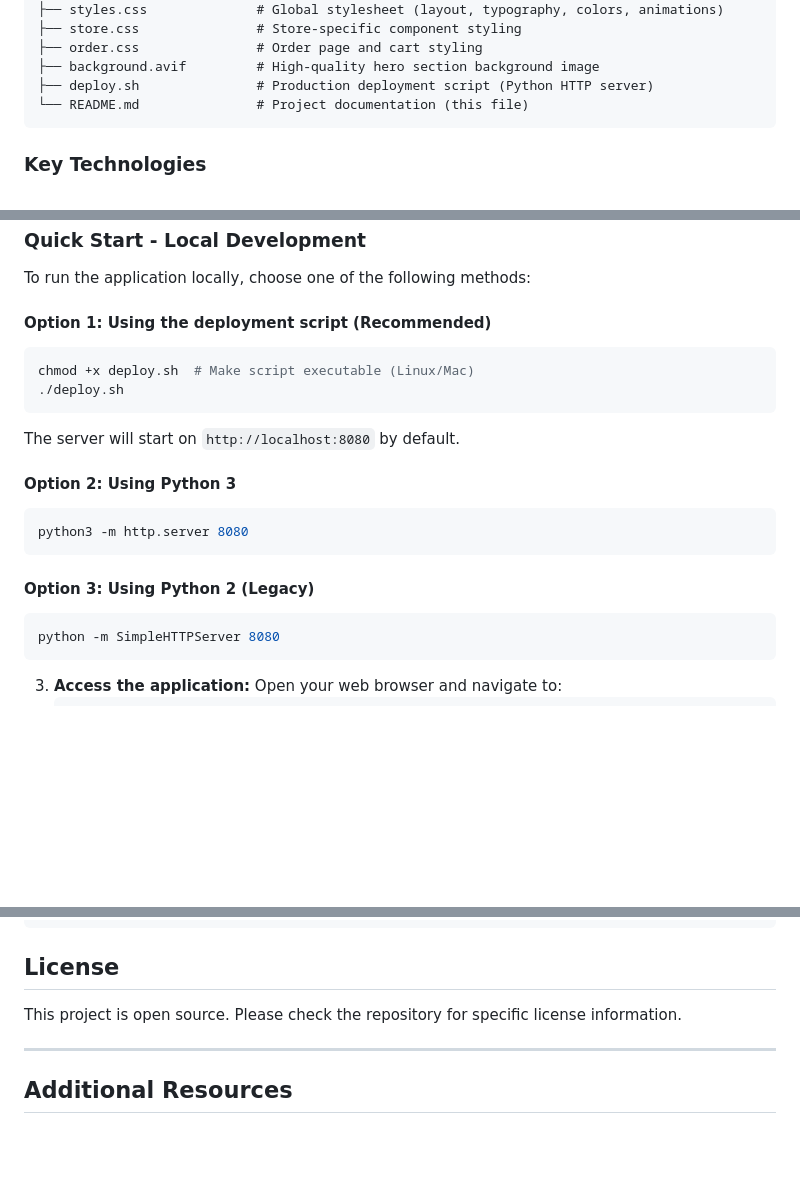
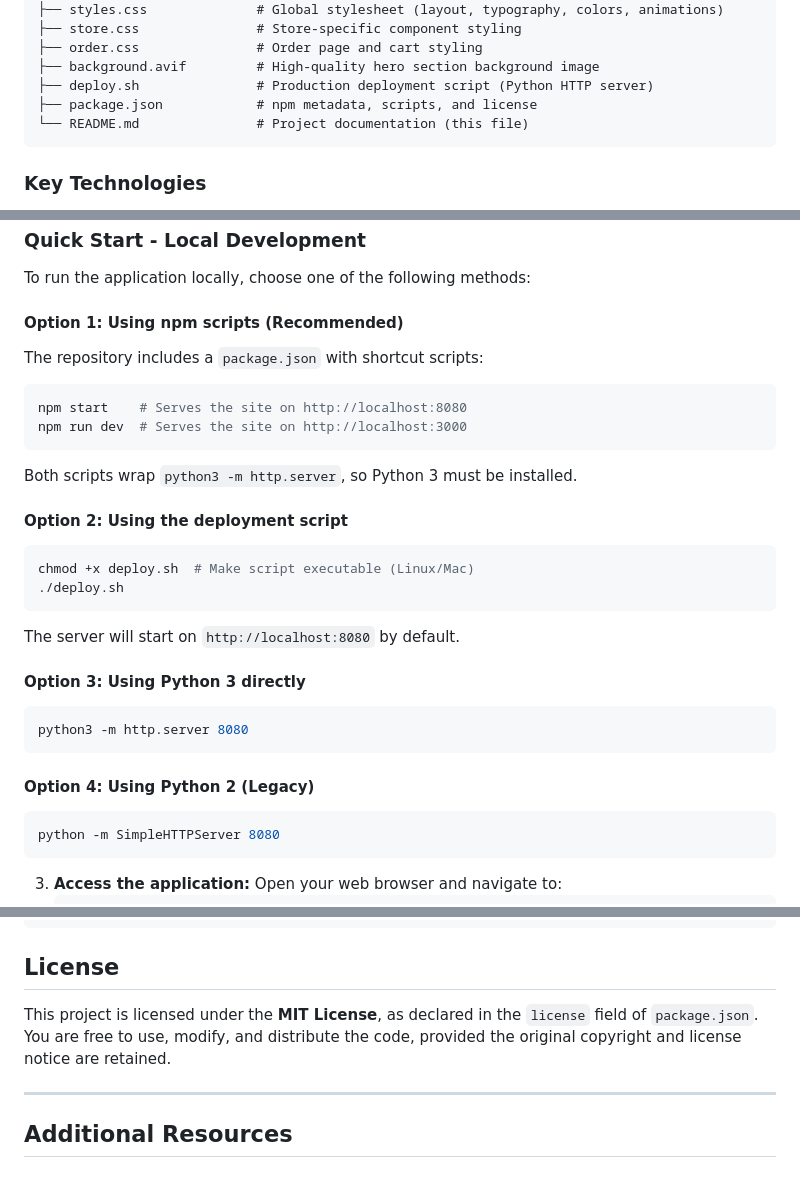
Before and after one commit to henghonglee/backhomebrew, a Markdown page: README.md, 3 parts joined by grey strips. GitHub-like rendering; blank space fills up the shorter version.

Commit message:
Update README with npm scripts and MIT license
Document the new package.json npm scripts as the recommended local
development path, list package.json in the project structure, note
Node/npm as optional prerequisites, and clarify the project license is
MIT (sourced from package.json).

Co-Authored-By: Claude Opus 4.7 (1M context) <noreply@anthropic.com>

````diff
--- a/README.md
+++ b/README.md
@@ -33,6 +33,7 @@ backhomebrew/
 ├── order.css               # Order page and cart styling
 ├── background.avif         # High-quality hero section background image
 ├── deploy.sh               # Production deployment script (Python HTTP server)
+├── package.json            # npm metadata, scripts, and license
 └── README.md               # Project documentation (this file)
 ```
 
@@ -72,7 +74,18 @@ backhomebrew/
 
 To run the application locally, choose one of the following methods:
 
-#### Option 1: Using the deployment script (Recommended)
+#### Option 1: Using npm scripts (Recommended)
+
+The repository includes a `package.json` with shortcut scripts:
+
+```bash
+npm start    # Serves the site on http://localhost:8080
+npm run dev  # Serves the site on http://localhost:3000
+```
+
+Both scripts wrap `python3 -m http.server`, so Python 3 must be installed.
+
+#### Option 2: Using the deployment script
 ```bash
 chmod +x deploy.sh  # Make script executable (Linux/Mac)
 ./deploy.sh
@@ -80,12 +93,12 @@ chmod +x deploy.sh  # Make script executable (Linux/Mac)
 
 The server will start on `http://localhost:8080` by default.
 
-#### Option 2: Using Python 3
+#### Option 3: Using Python 3 directly
 ```bash
 python3 -m http.server 8080
 ```
 
-#### Option 3: Using Python 2 (Legacy)
+#### Option 4: Using Python 2 (Legacy)
 ```bash
 python -m SimpleHTTPServer 8080
 ```
@@ -863,7 +876,7 @@ Example issue format:
 
 ## License
 
-This project is open source. Please check the repository for specific license information.
+This project is licensed under the **MIT License**, as declared in the `license` field of `package.json`. You are free to use, modify, and distribute the code, provided the original copyright and license notice are retained.
 
 ---
 
````
Also changed, not shown: other parts of README.md (+1 -0 lines).
